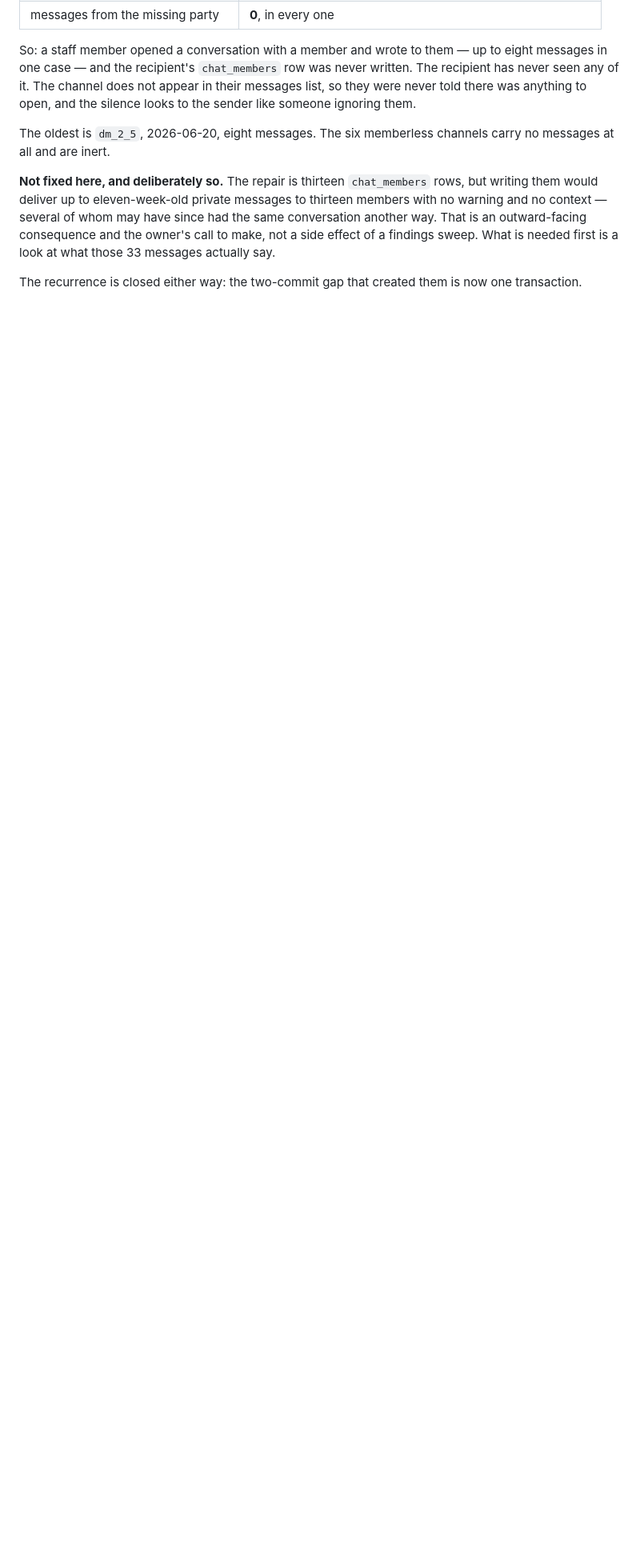
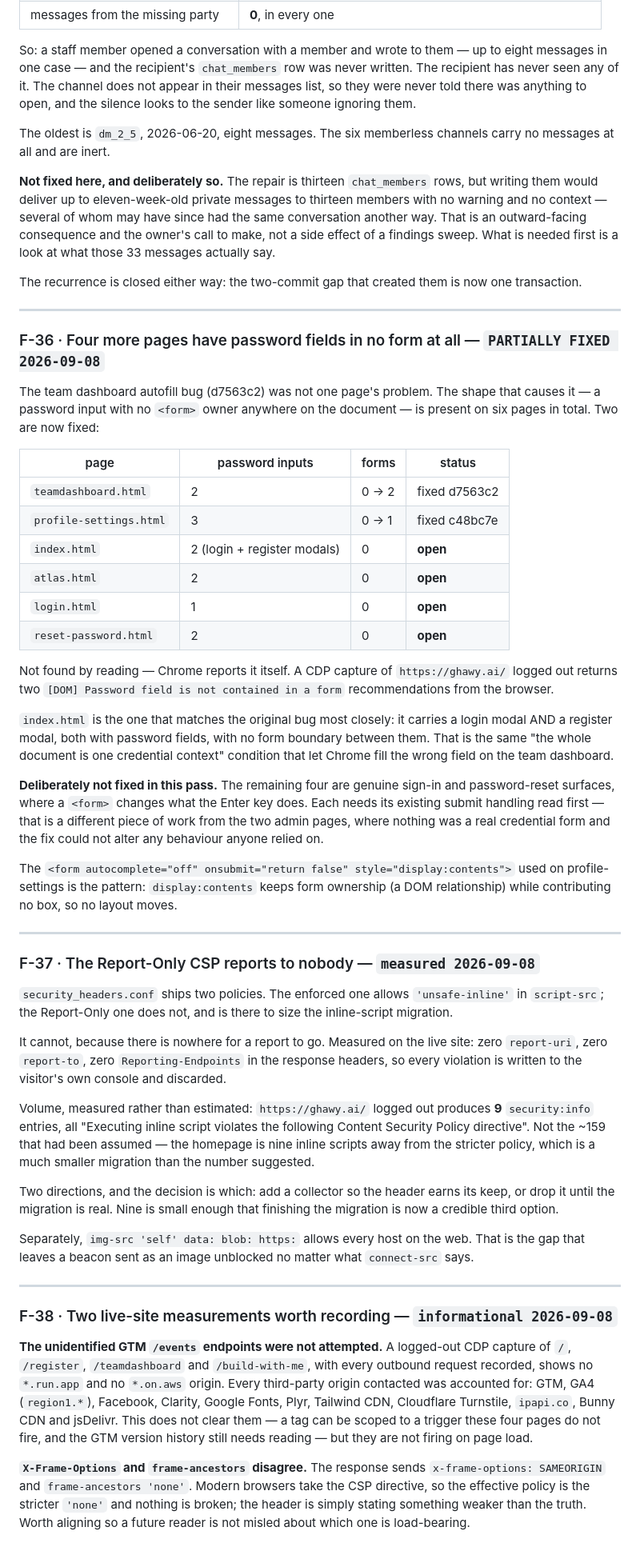
Before and after one commit to nebo23/Ghawy, a Markdown page: docs/FINDINGS.md, the part around the change. Shown at 80% size. GitHub-like rendering; blank space fills up the shorter version.

Commit message:
docs(findings): F-36 to F-38 from the 2026-09-08 live pass
F-36 — the autofill shape is on six pages, not one. Two are now fixed; the
four still open are genuine sign-in and password-reset surfaces where a form
changes what Enter does, so each needs its submit handling read first. Found
by the browser, not by reading: Chrome emits "[DOM] Password field is not
contained in a form" on the homepage.

F-37 — the Report-Only CSP has no report-uri, no report-to and no
Reporting-Endpoints, so every violation is written to the visitor's console
and thrown away. Measured on the live homepage: 9 inline-script violations,
not the ~159 that had been assumed, which makes finishing the migration a
credible option rather than a project.

F-38 — two measurements. The unidentified GTM /events endpoints were not
attempted on any of the four pages captured, with every outbound request
recorded; that does not clear them, since a tag can be scoped to a trigger
these pages do not fire. And X-Frame-Options says SAMEORIGIN while
frame-ancestors says 'none' — the CSP wins, so nothing is broken, but the
header states something weaker than the truth.

Co-Authored-By: Claude Opus 5 <noreply@anthropic.com>
Claude-Session: https://claude.ai/code/session_01QgVHHyLbzY66Fcpn1wtHiw

```diff
--- a/docs/FINDINGS.md
+++ b/docs/FINDINGS.md
@@ -780,3 +780,86 @@ sweep. What is needed first is a look at what those 33 messages actually say.
 
 The recurrence is closed either way: the two-commit gap that created them is
 now one transaction.
+
+---
+
+### F-36 · Four more pages have password fields in no form at all — `PARTIALLY FIXED 2026-09-08`
+
+The team dashboard autofill bug (d7563c2) was not one page's problem. The
+shape that causes it — a password input with no `<form>` owner anywhere on the
+document — is present on six pages in total. Two are now fixed:
+
+| page | password inputs | forms | status |
+|---|---|---|---|
+| `teamdashboard.html` | 2 | 0 → 2 | fixed d7563c2 |
+| `profile-settings.html` | 3 | 0 → 1 | fixed c48bc7e |
+| `index.html` | 2 (login + register modals) | 0 | **open** |
+| `atlas.html` | 2 | 0 | **open** |
+| `login.html` | 1 | 0 | **open** |
+| `reset-password.html` | 2 | 0 | **open** |
+
+Not found by reading — Chrome reports it itself. A CDP capture of
+`https://ghawy.ai/` logged out returns two `[DOM] Password field is not
+contained in a form` recommendations from the browser.
+
+`index.html` is the one that matches the original bug most closely: it carries
+a login modal AND a register modal, both with password fields, with no form
+boundary between them. That is the same "the whole document is one credential
+context" condition that let Chrome fill the wrong field on the team dashboard.
+
+**Deliberately not fixed in this pass.** The remaining four are genuine sign-in
+and password-reset surfaces, where a `<form>` changes what the Enter key does.
+Each needs its existing submit handling read first — that is a different piece
+of work from the two admin pages, where nothing was a real credential form and
+the fix could not alter any behaviour anyone relied on.
+
+The `<form autocomplete="off" onsubmit="return false" style="display:contents">`
+used on profile-settings is the pattern: `display:contents` keeps form
+ownership (a DOM relationship) while contributing no box, so no layout moves.
+
+---
+
+### F-37 · The Report-Only CSP reports to nobody — `measured 2026-09-08`
+
+`security_headers.conf` ships two policies. The enforced one allows
+`'unsafe-inline'` in `script-src`; the Report-Only one does not, and is there
+to size the inline-script migration.
+
+It cannot, because there is nowhere for a report to go. Measured on the live
+site: zero `report-uri`, zero `report-to`, zero `Reporting-Endpoints` in the
+response headers, so every violation is written to the visitor's own console
+and discarded.
+
+Volume, measured rather than estimated: `https://ghawy.ai/` logged out
+produces **9** `security:info` entries, all "Executing inline script violates
+the following Content Security Policy directive". Not the ~159 that had been
+assumed — the homepage is nine inline scripts away from the stricter policy,
+which is a much smaller migration than the number suggested.
+
+Two directions, and the decision is which: add a collector so the header earns
+its keep, or drop it until the migration is real. Nine is small enough that
+finishing the migration is now a credible third option.
+
+Separately, `img-src 'self' data: blob: https:` allows every host on the web.
+That is the gap that leaves a beacon sent as an image unblocked no matter what
+`connect-src` says.
+
+---
+
+### F-38 · Two live-site measurements worth recording — `informational 2026-09-08`
+
+**The unidentified GTM `/events` endpoints were not attempted.** A logged-out
+CDP capture of `/`, `/register`, `/teamdashboard` and `/build-with-me`, with
+every outbound request recorded, shows no `*.run.app` and no `*.on.aws`
+origin. Every third-party origin contacted was accounted for: GTM, GA4
+(`region1.*`), Facebook, Clarity, Google Fonts, Plyr, Tailwind CDN, Cloudflare
+Turnstile, `ipapi.co`, Bunny CDN and jsDelivr. This does not clear them — a
+tag can be scoped to a trigger these four pages do not fire, and the GTM
+version history still needs reading — but they are not firing on page load.
+
+**`X-Frame-Options` and `frame-ancestors` disagree.** The response sends
+`x-frame-options: SAMEORIGIN` and `frame-ancestors 'none'`. Modern browsers
+take the CSP directive, so the effective policy is the stricter `'none'` and
+nothing is broken; the header is simply stating something weaker than the
+truth. Worth aligning so a future reader is not misled about which one is
+load-bearing.
```
